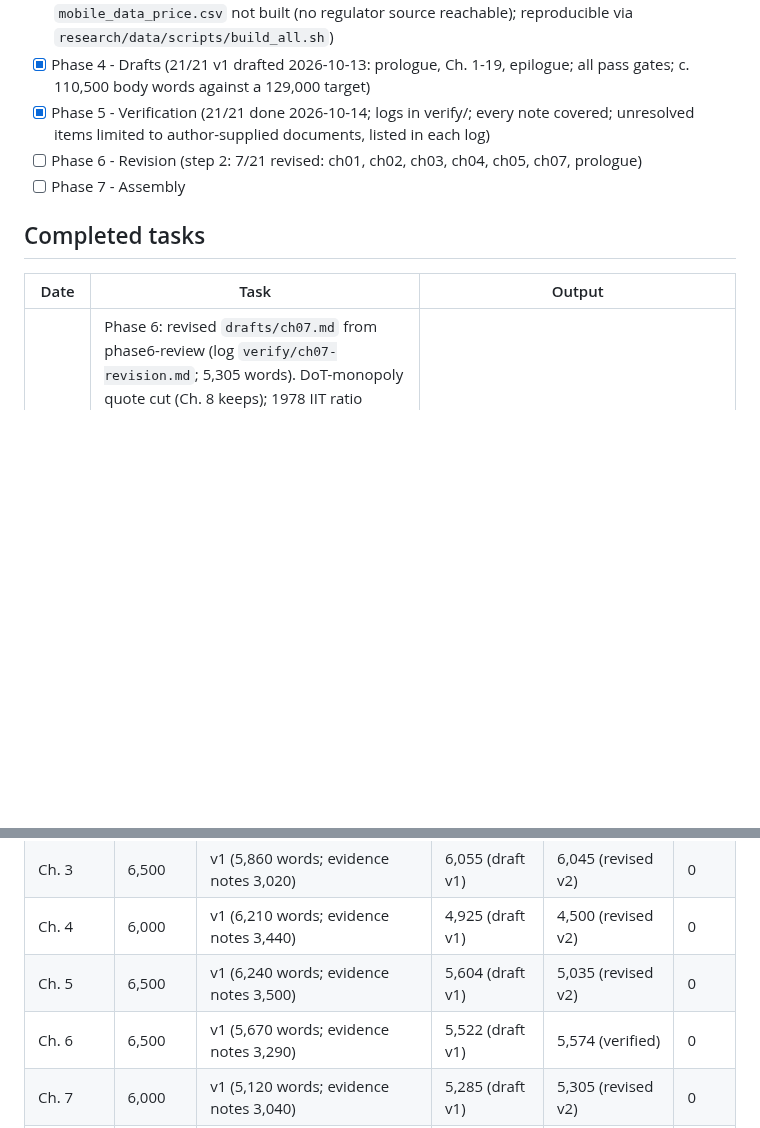
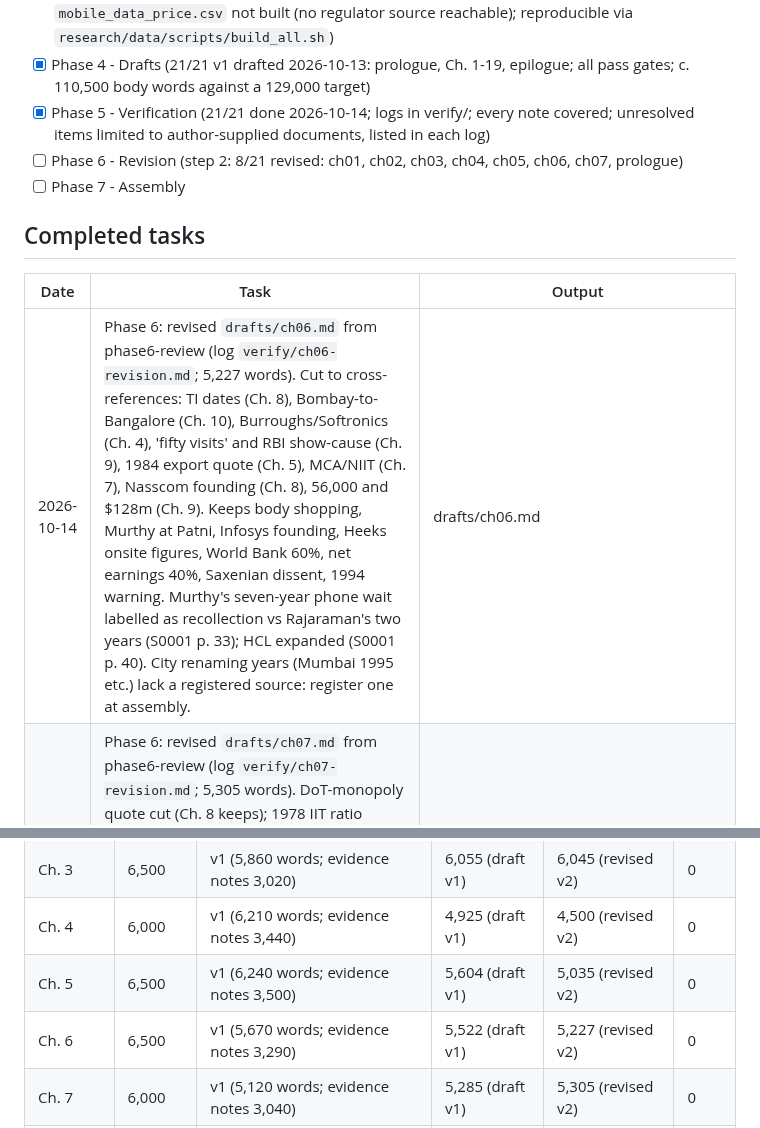
Before and after one commit to igniting/the-engineer-factory, a Markdown page: book/STATE.md, 2 parts joined by grey strips. Drawn GitHub-style; blank space fills up the shorter version.

Commit message:
Phase 6: revise ch06
Co-Authored-By: Claude Opus 5.5 <noreply@anthropic.com>
Claude-Session: https://claude.ai/code/session_01FebDSfuY6LvZPDkdoxBH9n

```diff
--- a/book/STATE.md
+++ b/book/STATE.md
@@ -20,12 +20,13 @@
 - [x] Phase 3 - Data CSVs (2026-10-12: 27 CSVs built, index `research/data/README.md`; `mobile_data_price.csv` not built (no regulator source reachable); reproducible via `research/data/scripts/build_all.sh`)
 - [x] Phase 4 - Drafts (21/21 v1 drafted 2026-10-13: prologue, Ch. 1-19, epilogue; all pass gates; c. 110,500 body words against a 129,000 target)
 - [x] Phase 5 - Verification (21/21 done 2026-10-14; logs in verify/; every note covered; unresolved items limited to author-supplied documents, listed in each log)
-- [ ] Phase 6 - Revision (step 2: 7/21 revised: ch01, ch02, ch03, ch04, ch05, ch07, prologue)
+- [ ] Phase 6 - Revision (step 2: 8/21 revised: ch01, ch02, ch03, ch04, ch05, ch06, ch07, prologue)
 - [ ] Phase 7 - Assembly
 
 ## Completed tasks
 | Date | Task | Output |
 |---|---|---|
+| 2026-10-14 | Phase 6: revised `drafts/ch06.md` from phase6-review (log `verify/ch06-revision.md`; 5,227 words). Cut to cross-references: TI dates (Ch. 8), Bombay-to-Bangalore (Ch. 10), Burroughs/Softronics (Ch. 4), 'fifty visits' and RBI show-cause (Ch. 9), 1984 export quote (Ch. 5), MCA/NIIT (Ch. 7), Nasscom founding (Ch. 8), 56,000 and $128m (Ch. 9). Keeps body shopping, Murthy at Patni, Infosys founding, Heeks onsite figures, World Bank 60%, net earnings 40%, Saxenian dissent, 1994 warning. Murthy's seven-year phone wait labelled as recollection vs Rajaraman's two years (S0001 p. 33); HCL expanded (S0001 p. 40). City renaming years (Mumbai 1995 etc.) lack a registered source: register one at assembly. | drafts/ch06.md |
 | 2026-10-14 | Phase 6: revised `drafts/ch07.md` from phase6-review (log `verify/ch07-revision.md`; 5,305 words). DoT-monopoly quote cut (Ch. 8 keeps); 1978 IIT ratio second telling cut; Hanna 'Nearly 60%' cut, pointer to Ch. 6; TMA Pai promise removed (source unregistered), sentence now makes no claim about a later chapter; opening tightened; Rajaraman tag; Nasscom full name; city parentheticals; 'academic year 1980-81'; editorialising line cut. Keeps MCA panel, NIIT, 'recycling graduates', Hanna shortage quote. Ch. 12 must not mention TMA Pai. | drafts/ch07.md |
 | 2026-10-14 | Phase 6: revised `drafts/ch05.md` from phase6-review (log `verify/ch05-revision.md`; 5,035 words). Renting business cut to three sentences pointing to Ch. 3 (removes $190,000 conversion); 1974 survey cut to clause (Ch. 2); ECIL pool, MCA/NIIT (Ch. 7), 'fifty visits' (Ch. 9), Infosys founding (Ch. 6), anti-computer year (Ch. 8) cut to cross-references; IBM arrival now 1950 per S0020 p. 33 para. 2.54 (coordinator confirmed page in PDF; Sharma's 1951 uncited); Banerjee short tag; Rajaraman tag; Multibus explained; Thompson and Ritchie named (S0001 ref. 74). Korea/Taiwan sidebar still omitted. 5,657 to 5,035 words. | drafts/ch05.md |
 | 2026-10-14 | Phase 6: revised `drafts/ch03.md` from phase6-review (log `verify/ch03-revision.md`; 6,045 words). 1974 survey cut to one clause (Ch. 2); export section cut to one sentence pointing to Ch. 4 (B6700, country list, Tata-Burroughs now only in Ch. 4); unsourced 1972 Kanpur degree clause deleted; courses 'three or four times a year'; city list as prose; Rajaraman introduced; city parentheticals; Banerjee short tag. Keeps IBM 1950 arrival (S0020 p. 33), 1401 rental, DoE licensing, embargoes, NCSDCT, LIC mid-1960s. | drafts/ch03.md |
@@ -133,7 +134,7 @@
 | Ch. 3 | 6,500 | v1 (5,860 words; evidence notes 3,020) | 6,055 (draft v1) | 6,045 (revised v2) | 0 |
 | Ch. 4 | 6,000 | v1 (6,210 words; evidence notes 3,440) | 4,925 (draft v1) | 4,500 (revised v2) | 0 |
 | Ch. 5 | 6,500 | v1 (6,240 words; evidence notes 3,500) | 5,604 (draft v1) | 5,035 (revised v2) | 0 |
-| Ch. 6 | 6,500 | v1 (5,670 words; evidence notes 3,290) | 5,522 (draft v1) | 5,574 (verified) | 0 |
+| Ch. 6 | 6,500 | v1 (5,670 words; evidence notes 3,290) | 5,522 (draft v1) | 5,227 (revised v2) | 0 |
 | Ch. 7 | 6,000 | v1 (5,120 words; evidence notes 3,040) | 5,285 (draft v1) | 5,305 (revised v2) | 0 |
 | Ch. 8 | 6,500 | v1 (5,420 words; evidence notes 3,140) | 5,489 (draft v1) | 5,527 (verified) | 0 |
 | Ch. 9 | 6,000 | v1 (5,470 words; evidence notes 3,370) | 5,600 (draft v1) | 5,647 (verified) | 0 |
```
Also changed, not shown: book/drafts/ch06.md (+126 -135 lines), book/verify/ch06-revision.md (added, +40 -0 lines).
